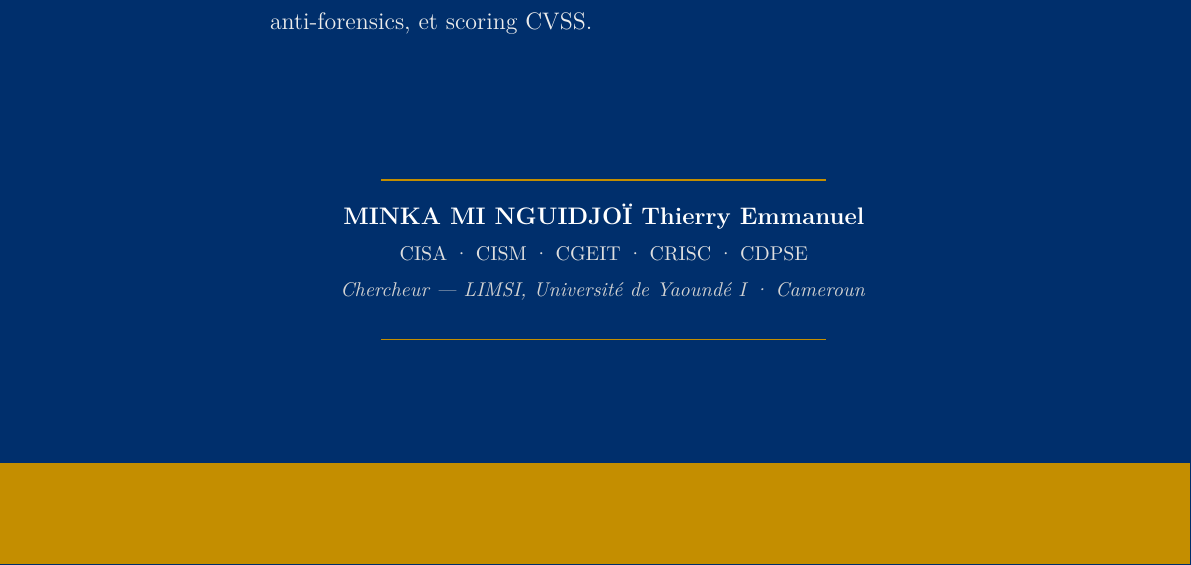
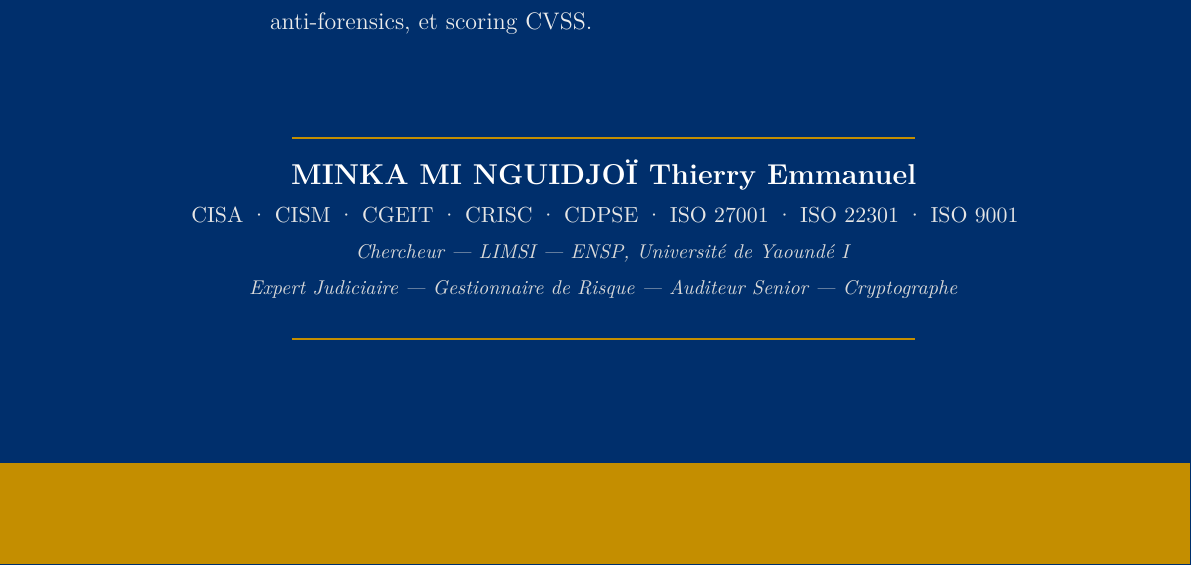
Before and after one commit to MaletYon/Ethical_Hacking, a LaTeX book (Cours.tex): part of page 29 of 29, cut so that both start at the same text. Compiled offline with pdfLaTeX.

Commit message:
Update Cours.tex

```diff
--- a/Cours.tex
+++ b/Cours.tex
@@ -334,15 +334,16 @@ Les thèmes abordés incluent : OSINT, scanning Nmap, injection SQL, Metasploit,
 \vfill
 
 \begin{center}
-    {\color{CouleurAccent}\rule{0.5\linewidth}{0.8pt}}\\[1ex]
-    {\color{white}\bfseries MINKA MI NGUIDJOÏ Thierry Emmanuel}\\[0.3ex]
-    {\color{white!75!gray}\footnotesize
-        CISA · CISM · CGEIT · CRISC · CDPSE}\\[0.3ex]
-    {\color{white!65!gray}\footnotesize\itshape
-        Chercheur — LIMSI, Université de Yaoundé~I · Cameroun}\\[1ex]
-    {\color{CouleurAccent}\rule{0.5\linewidth}{0.8pt}}
+    {\color{CouleurAccent}\rule{0.7\linewidth}{1.2pt}}\\[1.2ex]
+    {\color{white}\large\bfseries MINKA MI NGUIDJOÏ Thierry Emmanuel}\\[0.4ex]
+    {\color{white!80!gray}\small
+        CISA~·~CISM~·~CGEIT~·~CRISC~·~CDPSE~·~ISO 27001~·~ISO 22301~·~ISO 9001}\\[0.3ex]
+    {\color{white!70!gray}\footnotesize\itshape
+        Chercheur — LIMSI — ENSP, Université de Yaoundé~I}\\[0.3ex]
+    {\color{white!70!gray}\footnotesize\itshape
+        Expert Judiciaire~—~Gestionnaire de Risque~—~Auditeur Senior~—~Cryptographe}\\[1.2ex]
+    {\color{CouleurAccent}\rule{0.7\linewidth}{1.2pt}}
 \end{center}
-
 \vspace{1cm}
 
 \afterpage{\nopagecolor}
```
